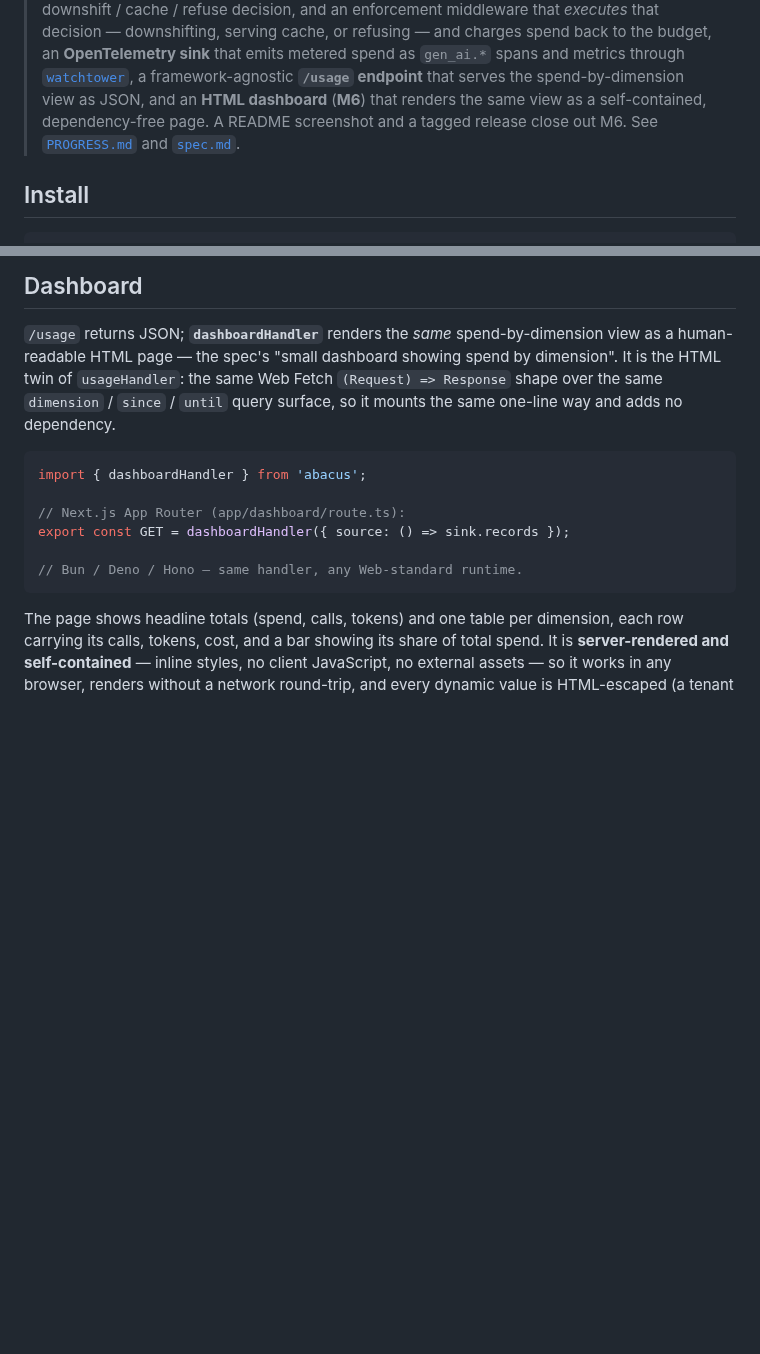
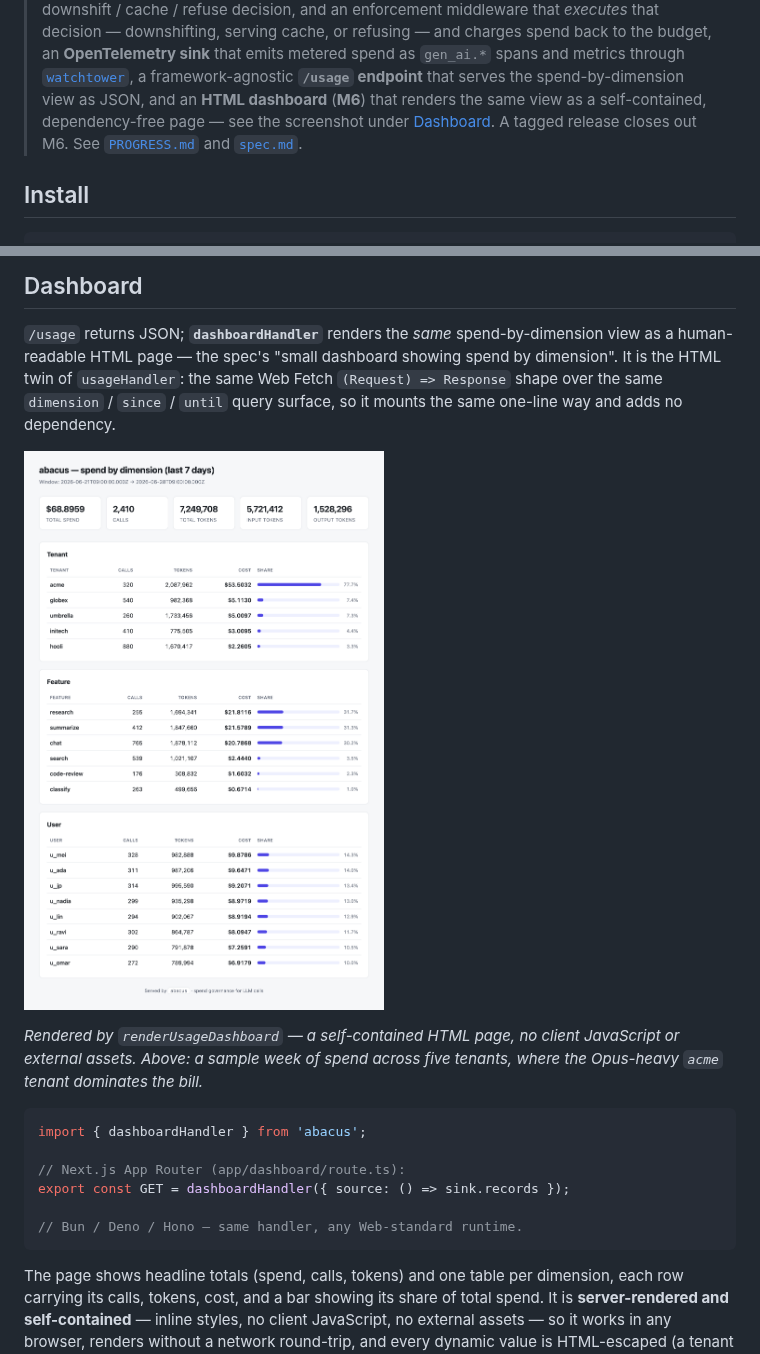
Before and after one commit to richardhealy/abacus, a Markdown page: README.md, 2 parts joined by grey strips. GitHub-like rendering; pictures changed too: docs/dashboard.png (added); blank space fills up the shorter version.

````diff
--- a/README.md
+++ b/README.md
@@ -23,8 +23,9 @@ without the caller knowing.
 > spend as `gen_ai.*` spans and metrics through [`watchtower`](spec.md), a
 > framework-agnostic **`/usage` endpoint** that serves the spend-by-dimension
 > view as JSON, and an **HTML dashboard** (**M6**) that renders the same view as a
-> self-contained, dependency-free page. A README screenshot and a tagged release
-> close out M6. See [`PROGRESS.md`](PROGRESS.md) and [`spec.md`](spec.md).
+> self-contained, dependency-free page — see the screenshot under
+> [Dashboard](#dashboard). A tagged release closes out M6. See
+> [`PROGRESS.md`](PROGRESS.md) and [`spec.md`](spec.md).
 
 ## Install
 
@@ -435,6 +436,12 @@ dimension". It is the HTML twin of `usageHandler`: the same Web Fetch
 `(Request) => Response` shape over the same `dimension` / `since` / `until` query
 surface, so it mounts the same one-line way and adds no dependency.
 
+![The abacus spend dashboard — headline totals (spend, calls, tokens) above one table per attribution dimension (tenant, feature, user), each row showing calls, tokens, cost, and a bar for its share of total spend.](docs/dashboard.png)
+
+*Rendered by `renderUsageDashboard` — a self-contained HTML page, no client
+JavaScript or external assets. Above: a sample week of spend across five tenants,
+where the Opus-heavy `acme` tenant dominates the bill.*
+
 ```ts
 import { dashboardHandler } from 'abacus';
 
````
Also changed, not shown: CHANGELOG.md (+16 -0 lines), PROGRESS.md (+8 -1 lines), 1 other file.
